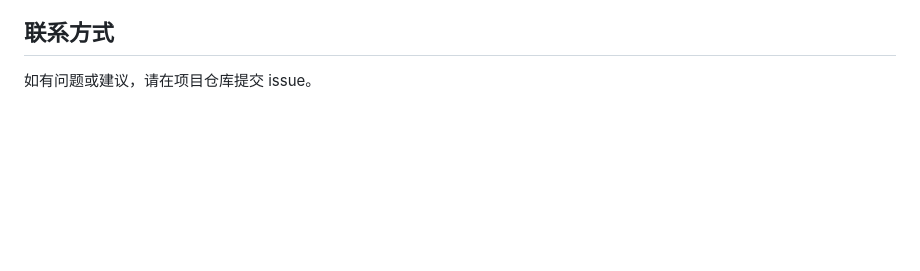
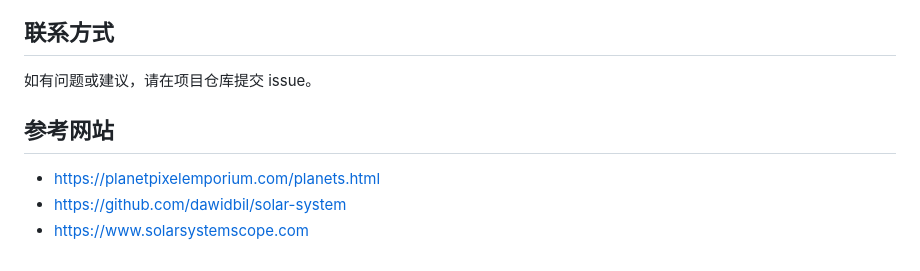
Before and after one commit to neoragex2002/mars_mission, a Markdown page: README.md, the part around the change. GitHub-like rendering; blank space fills up the shorter version.

Commit message:
chore: update README.md

```diff
--- a/README.md
+++ b/README.md
@@ -190,3 +190,8 @@ this.bloomPass = new THREE.UnrealBloomPass(
 ## 联系方式
 
 如有问题或建议，请在项目仓库提交 issue。
+
+## 参考网站
+* https://planetpixelemporium.com/planets.html
+* https://github.com/dawidbil/solar-system
+* https://www.solarsystemscope.com
```
